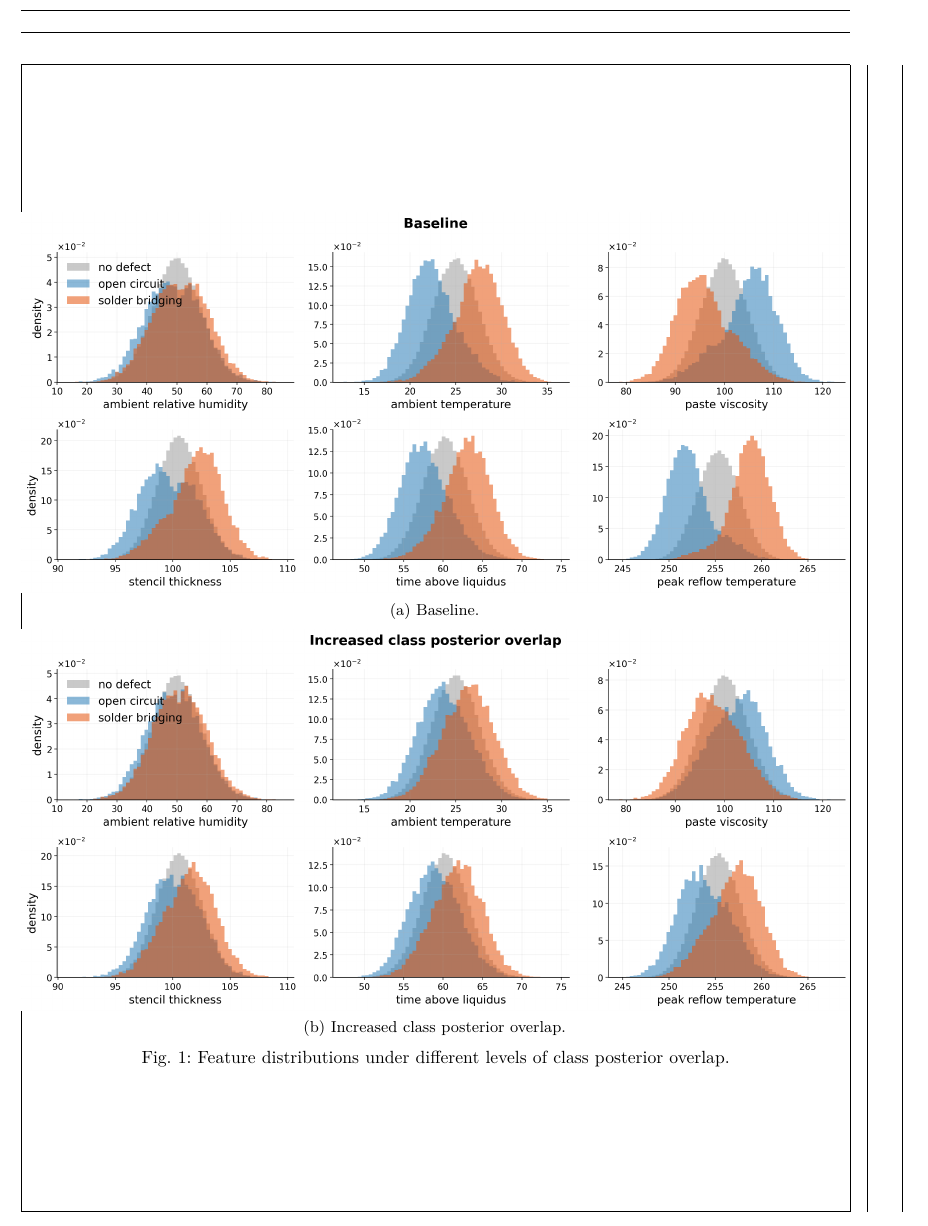
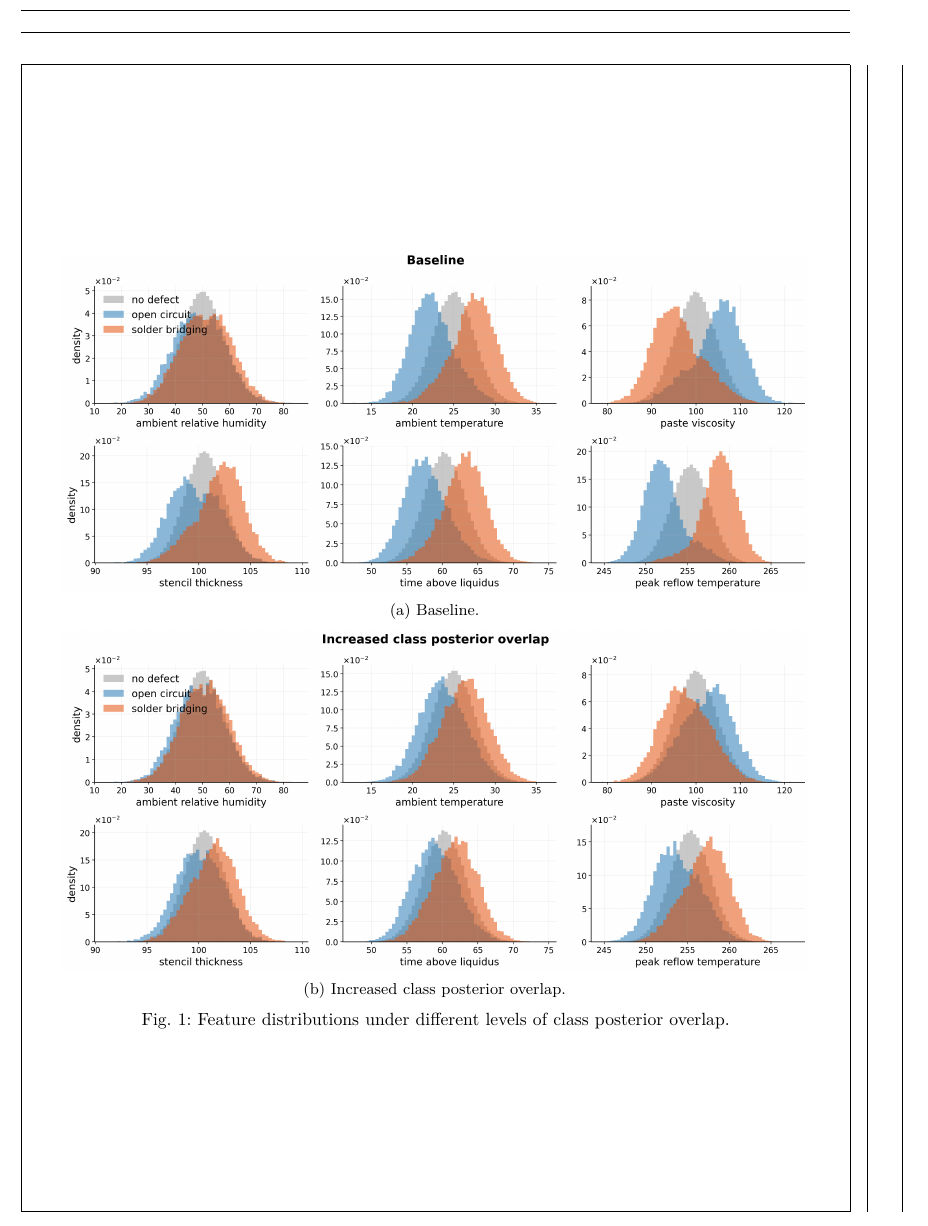
Before and after one commit to raham24/Epistemic-Uncertainty-Aware-Defect-Detection-for-Quality-Control-in-Medical-Device-Manufacturing, a LaTeX paper (tex/main.tex, which reads tex/tex_files/sections/experiments.tex): part of page 4 of 10, cut so that both start at the same text. Compiled offline with pdfLaTeX.

Commit message:
started working on the experiments

```diff
--- a/tex/tex_files/sections/experiments.tex
+++ b/tex/tex_files/sections/experiments.tex
@@ -16,7 +16,7 @@ In this section we report our numerical results. We start by showing how the bas
 \begin{figure*}[t]
     \centering
 
-    \begin{subfigure}{\textwidth}
+    \begin{subfigure}{.9\textwidth}
         \centering
         \includegraphics[width=\textwidth]{../tex/img/fig_feature_separability_baseline.png}
         \caption{Baseline.}
@@ -25,7 +25,7 @@ In this section we report our numerical results. We start by showing how the bas
 
     \vspace{0.5em}
 
-    \begin{subfigure}{\textwidth}
+    \begin{subfigure}{.9\textwidth}
         \centering
         \includegraphics[width=\textwidth]{../tex/img/fig_feature_separability_harder.png}
         \caption{Increased class posterior overlap.}
```
